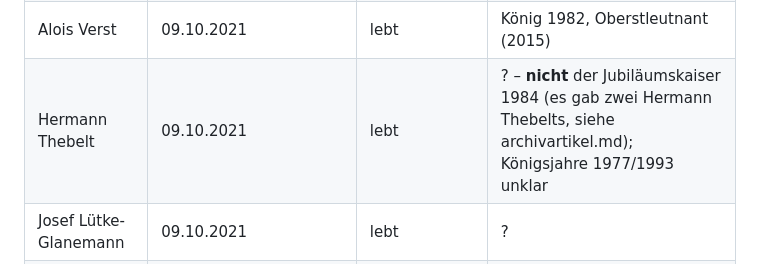
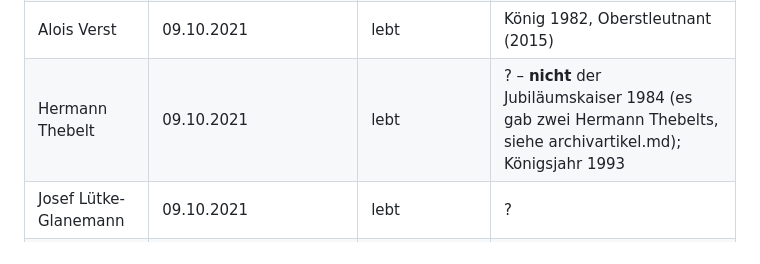
Before and after one commit to Buterland-Beckerhook/app, a Markdown page: docs/verein/ehrenmitglieder.md, the part around the change. GitHub-like rendering.

```diff
--- a/docs/verein/ehrenmitglieder.md
+++ b/docs/verein/ehrenmitglieder.md
@@ -72,7 +72,7 @@ heißt nur, dass er 2020 noch auf der Liste der aktiven Ehrenmitglieder stand.
 | Joachim (Jochen) Diekmann | 09.10.2021 | lebt | König 1991 |
 | Bernhard Schmeing | 09.10.2021 | lebt | König 2006 |
 | Alois Verst | 09.10.2021 | lebt | König 1982, Oberstleutnant (2015) |
-| Hermann Thebelt | 09.10.2021 | lebt | ? – **nicht** der Jubiläumskaiser 1984 (es gab zwei Hermann Thebelts, siehe archivartikel.md); Königsjahre 1977/1993 unklar |
+| Hermann Thebelt | 09.10.2021 | lebt | ? – **nicht** der Jubiläumskaiser 1984 (es gab zwei Hermann Thebelts, siehe archivartikel.md); Königsjahr 1993 |
 | Josef Lütke-Glanemann | 09.10.2021 | lebt | ? |
 | Norbert Wülker | JHV 2022 | lebt | 31 Jahre Offizier, zuletzt Major/Oberstleutnant |
 | Andreas Lösing | JHV 2023 | lebt | König 1992/93, Stadtkaiser 2011 (WN: 2010) |
```
